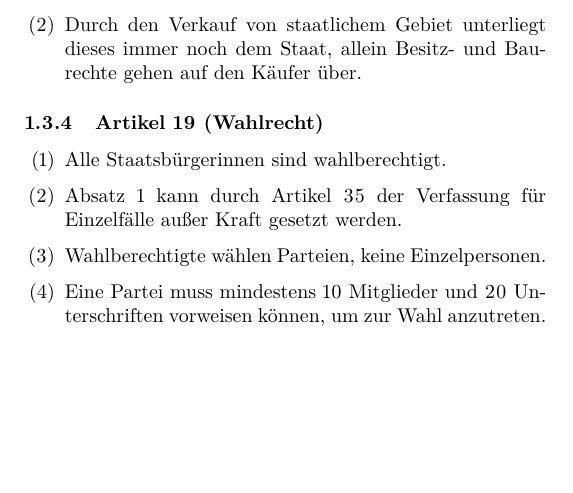
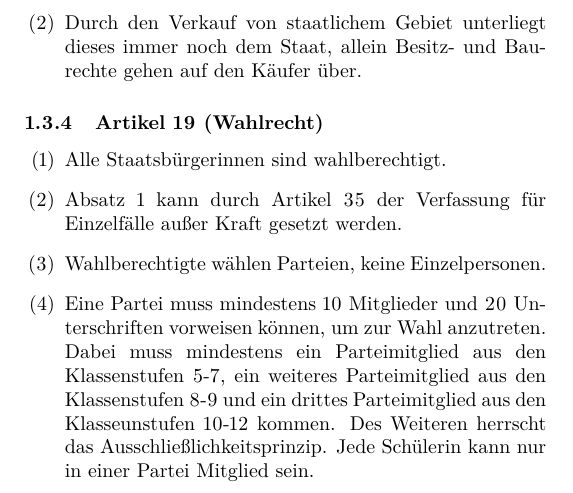
Before and after one commit to erichhasl/SaS, a LaTeX document (texed/verfassung.tex): part of one column of page 3 of 6, cut so that both start at the same text, the shorter picture padded with empty space. Compiled offline with pdfLaTeX.

Commit message:
updated Wahlrecht

```diff
--- a/texed/verfassung.tex
+++ b/texed/verfassung.tex
@@ -139,10 +139,11 @@ Die vorliegende Verfassung wurde am 06. November 2017 mehrheitlich von dem Schul
 	\item Alle Staatsbürgerinnen sind wahlberechtigt.
 	\item Absatz 1 kann durch Artikel 35 der Verfassung für Einzelfälle außer Kraft gesetzt werden.
 	\item Wahlberechtigte wählen Parteien, keine Einzelpersonen.
-	\item Eine Partei muss mindestens 10 Mitglieder und 20 Unterschriften vorweisen können, um zur Wahl anzutreten.
+	\item Eine Partei muss mindestens 10 Mitglieder und 20 Unterschriften vorweisen können, um zur Wahl anzutreten. Dabei muss mindestens ein Parteimitglied aus den Klassenstufen 5-7, ein weiteres Parteimitglied aus den Klassenstufen 8-9 und ein drittes Parteimitglied aus den Klasseunstufen 10-12 kommen. Des Weiteren herrscht das Ausschlie{\ss}lichkeitsprinzip. Jede Sch\"{u}lerin kann nur in einer Partei Mitglied sein.
 	\item Die Anzahl der Parlaments-Abgeordneten (31, davon 1 Parlamentspräsidentin) wird nun verhältnismäßig unter den gewählten Parteien verteilt, die mindestens 5\% der abgegebenen Stimmen erreicht haben.
 	\item Parteien haben vor der Wahl Listen offenzulegen, aus denen sich erschließt, welche Abgeordnete in welcher Reihenfolge in das Parlament einziehen.
 \end{article}
+
 
 \begin{article}[Präsidentin]
 	\item Das repräsentative Staatsoberhaupt Goethopias ist die Präsidentin.
```
